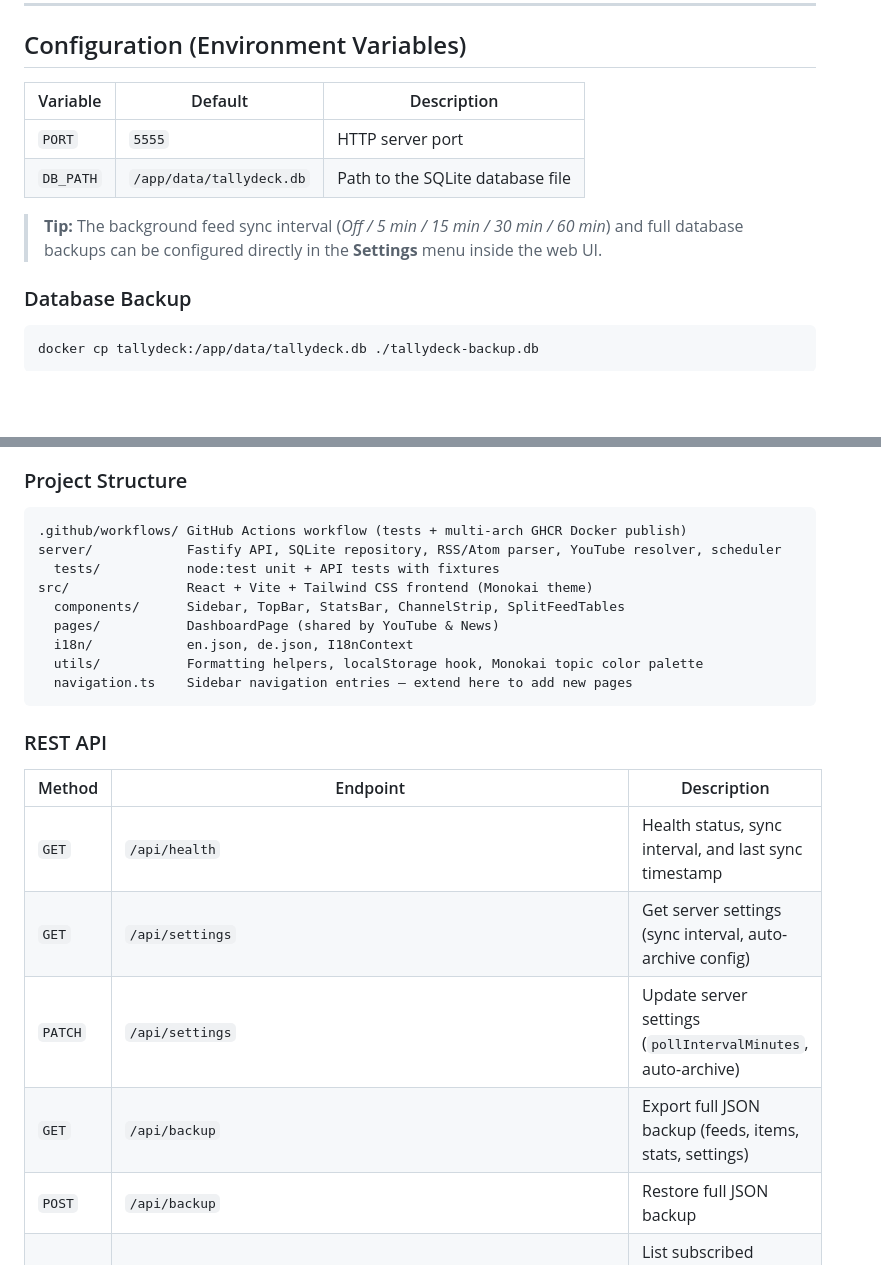
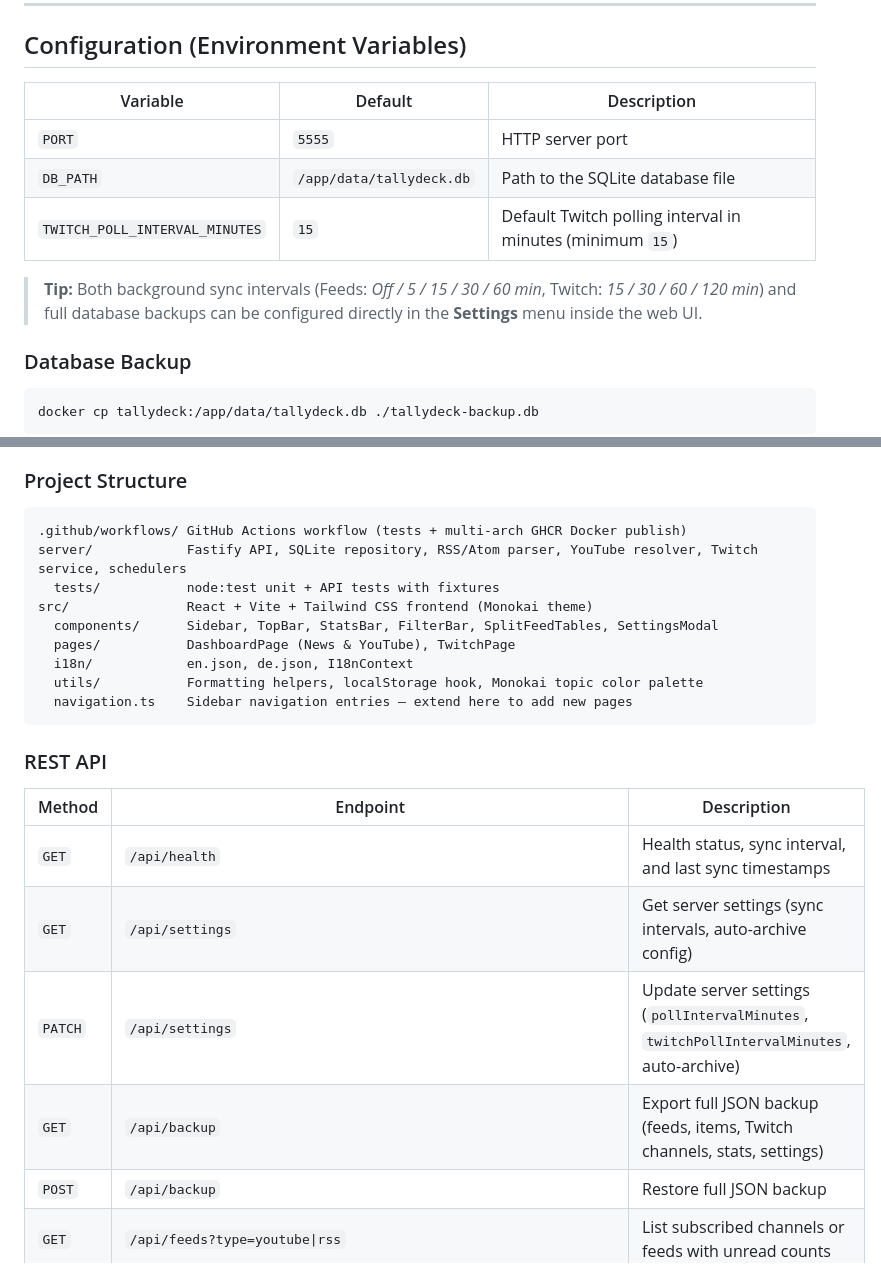
Before and after one commit to EinfachFabi/tallydeck, a Markdown page: README.md, 2 parts joined by grey strips. GitHub-like rendering; blank space fills up the shorter version.

````diff
--- a/README.md
+++ b/README.md
@@ -83,12 +84,13 @@ Then open **<http://localhost:5555>**.
 
 ## Configuration (Environment Variables)
 
-| Variable  | Default                  | Description                      |
-| --------- | ------------------------ | -------------------------------- |
-| `PORT`    | `5555`                   | HTTP server port                 |
-| `DB_PATH` | `/app/data/tallydeck.db` | Path to the SQLite database file |
+| Variable                       | Default                  | Description                                               |
+| ------------------------------ | ------------------------ | --------------------------------------------------------- |
+| `PORT`                         | `5555`                   | HTTP server port                                          |
+| `DB_PATH`                      | `/app/data/tallydeck.db` | Path to the SQLite database file                          |
+| `TWITCH_POLL_INTERVAL_MINUTES` | `15`                     | Default Twitch polling interval in minutes (minimum `15`) |
 
-> **Tip:** The background feed sync interval (*Off / 5 min / 15 min / 30 min / 60 min*) and full database backups can be configured directly in the **Settings** menu inside the web UI.
+> **Tip:** Both background sync intervals (Feeds: *Off / 5 / 15 / 30 / 60 min*, Twitch: *15 / 30 / 60 / 120 min*) and full database backups can be configured directly in the **Settings** menu inside the web UI.
 
 ### Database Backup
 
@@ -114,11 +116,11 @@ npm start          # Start the production server on http://localhost:5555
 
 ```text
 .github/workflows/ GitHub Actions workflow (tests + multi-arch GHCR Docker publish)
-server/            Fastify API, SQLite repository, RSS/Atom parser, YouTube resolver, scheduler
+server/            Fastify API, SQLite repository, RSS/Atom parser, YouTube resolver, Twitch service, schedulers
   tests/           node:test unit + API tests with fixtures
 src/               React + Vite + Tailwind CSS frontend (Monokai theme)
-  components/      Sidebar, TopBar, StatsBar, ChannelStrip, SplitFeedTables
-  pages/           DashboardPage (shared by YouTube & News)
+  components/      Sidebar, TopBar, StatsBar, FilterBar, SplitFeedTables, SettingsModal
+  pages/           DashboardPage (News & YouTube), TwitchPage
   i18n/            en.json, de.json, I18nContext
   utils/           Formatting helpers, localStorage hook, Monokai topic color palette
   navigation.ts    Sidebar navigation entries – extend here to add new pages
@@ -128,10 +130,10 @@ src/               React + Vite + Tailwind CSS frontend (Monokai theme)
 
 | Method   | Endpoint                                          | Description                                                |
 | -------- | ------------------------------------------------- | ---------------------------------------------------------- |
-| `GET`    | `/api/health`                                     | Health status, sync interval, and last sync timestamp      |
-| `GET`    | `/api/settings`                                   | Get server settings (sync interval, auto-archive config)   |
-| `PATCH`  | `/api/settings`                                   | Update server settings (`pollIntervalMinutes`, auto-archive)|
-| `GET`    | `/api/backup`                                     | Export full JSON backup (feeds, items, stats, settings)    |
+| `GET`    | `/api/health`                                     | Health status, sync interval, and last sync timestamps     |
+| `GET`    | `/api/settings`                                   | Get server settings (sync intervals, auto-archive config)  |
+| `PATCH`  | `/api/settings`                                   | Update server settings (`pollIntervalMinutes`, `twitchPollIntervalMinutes`, auto-archive) |
+| `GET`    | `/api/backup`                                     | Export full JSON backup (feeds, items, Twitch channels, stats, settings) |
 | `POST`   | `/api/backup`                                     | Restore full JSON backup                                   |
 | `GET`    | `/api/feeds?type=youtube\|rss`                    | List subscribed channels or feeds with unread counts       |
 | `POST`   | `/api/feeds`                                      | `{ type, url, category? }` – add channel/feed              |
````
Also changed, not shown: other parts of README.md (+11 -4 lines), .github/screenshot.png.
